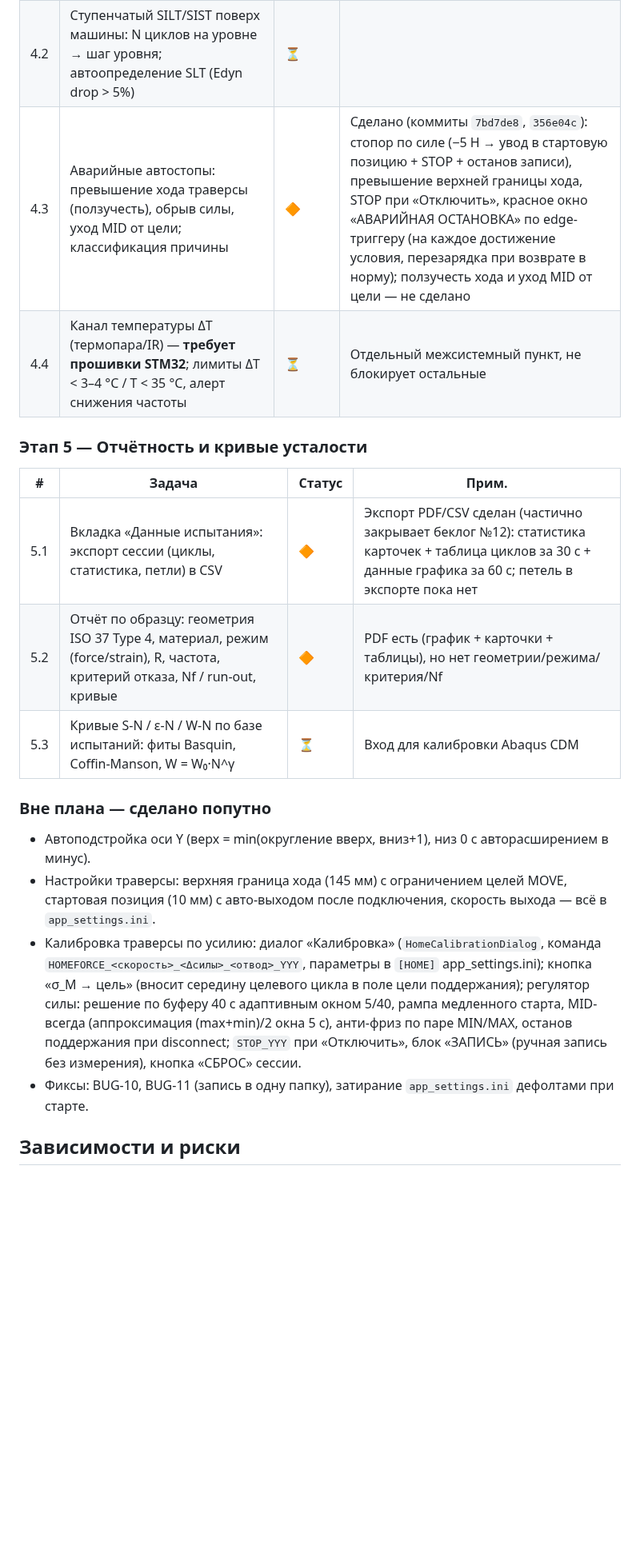
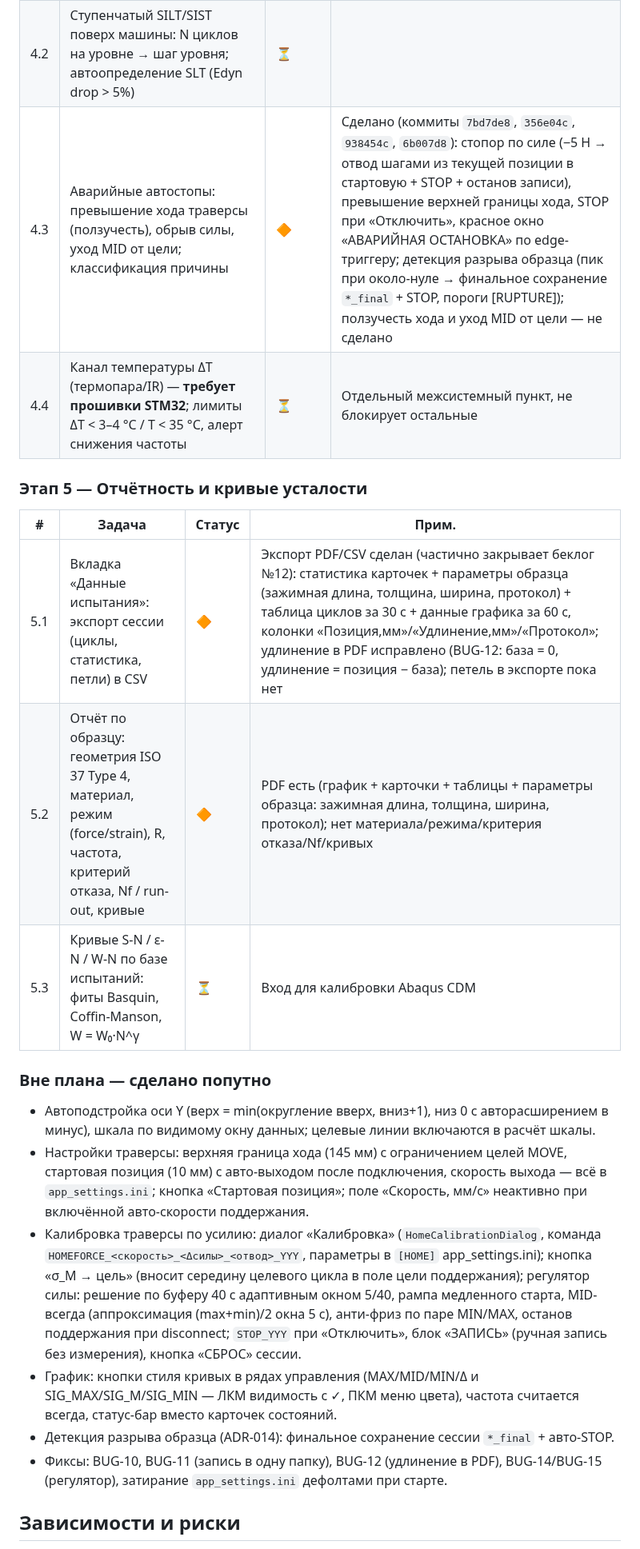
Before and after one commit to arduineks/fatigue_test_app, a Markdown page: task.md, the part around one of its changes. Shown at 80% size. Drawn GitHub-style; blank space fills up the shorter version.

```diff
--- a/task.md
+++ b/task.md
@@ -84,23 +84,36 @@ SYNTHESIS_REPORT.md, mining_*.txt, protocol_*.md). Порядок: каждый
 |---|--------|--------|-------|
 | 4.1 | Протокольная машина последовательности: ramp to zero → relax → ramp to mean → dwell → precycle (не в зачёт) → зачётные циклы → возврат | ⏳ | MTS D5992; шаги логируются в отчёт (требование ASTM) |
 | 4.2 | Ступенчатый SILT/SIST поверх машины: N циклов на уровне → шаг уровня; автоопределение SLT (Edyn drop > 5%) | ⏳ | |
-| 4.3 | Аварийные автостопы: превышение хода траверсы (ползучесть), обрыв силы, уход MID от цели; классификация причины | 🔶 | Сделано (коммиты `7bd7de8`, `356e04c`): стопор по силе (−5 Н → увод в стартовую позицию + STOP + останов записи), превышение верхней границы хода, STOP при «Отключить», красное окно «АВАРИЙНАЯ ОСТАНОВКА» по edge-триггеру (на каждое достижение условия, перезарядка при возврате в норму); ползучесть хода и уход MID от цели — не сделано |
+| 4.3 | Аварийные автостопы: превышение хода траверсы (ползучесть), обрыв силы, уход MID от цели; классификация причины | 🔶 | Сделано (коммиты `7bd7de8`, `356e04c`, `938454c`, `6b007d8`): стопор по силе (−5 Н → отвод шагами из текущей позиции в стартовую + STOP + останов записи), превышение верхней границы хода, STOP при «Отключить», красное окно «АВАРИЙНАЯ ОСТАНОВКА» по edge-триггеру; детекция разрыва образца (пик при около-нуле → финальное сохранение `*_final` + STOP, пороги [RUPTURE]); ползучесть хода и уход MID от цели — не сделано |
 | 4.4 | Канал температуры ΔT (термопара/IR) — **требует прошивки STM32**; лимиты ΔT < 3–4 °C / T < 35 °C, алерт снижения частоты | ⏳ | Отдельный межсистемный пункт, не блокирует остальные |
 
 ### Этап 5 — Отчётность и кривые усталости
 
 | # | Задача | Статус | Прим. |
 |---|--------|--------|-------|
-| 5.1 | Вкладка «Данные испытания»: экспорт сессии (циклы, статистика, петли) в CSV | 🔶 | Экспорт PDF/CSV сделан (частично закрывает беклог №12): статистика карточек + таблица циклов за 30 с + данные графика за 60 с; петель в экспорте пока нет |
-| 5.2 | Отчёт по образцу: геометрия ISO 37 Type 4, материал, режим (force/strain), R, частота, критерий отказа, Nf / run-out, кривые | 🔶 | PDF есть (график + карточки + таблицы), но нет геометрии/режима/критерия/Nf |
+| 5.1 | Вкладка «Данные испытания»: экспорт сессии (циклы, статистика, петли) в CSV | 🔶 | Экспорт PDF/CSV сделан (частично закрывает беклог №12): статистика карточек + параметры образца (зажимная длина, толщина, ширина, протокол) + таблица циклов за 30 с + данные графика за 60 с, колонки «Позиция,мм»/«Удлинение,мм»/«Протокол»; удлинение в PDF исправлено (BUG-12: база = 0, удлинение = позиция − база); петель в экспорте пока нет |
+| 5.2 | Отчёт по образцу: геометрия ISO 37 Type 4, материал, режим (force/strain), R, частота, критерий отказа, Nf / run-out, кривые | 🔶 | PDF есть (график + карточки + таблицы + параметры образца: зажимная длина, толщина, ширина, протокол); нет материала/режима/критерия отказа/Nf/кривых |
 | 5.3 | Кривые S-N / ε-N / W-N по базе испытаний: фиты Basquin, Coffin-Manson, W = W₀·N^γ | ⏳ | Вход для калибровки Abaqus CDM |
 
 ### Вне плана — сделано попутно
 
-- Автоподстройка оси Y (верх = min(округление вверх, вниз+1), низ 0 с авторасширением в минус).
-- Настройки траверсы: верхняя граница хода (145 мм) с ограничением целей MOVE, стартовая позиция (10 мм) с авто-выходом после подключения, скорость выхода — всё в `app_settings.ini`.
-- Калибровка траверсы по усилию: диалог «Калибровка» (`HomeCalibrationDialog`, команда `HOMEFORCE_<скорость>_<Δсилы>_<отвод>_YYY`, параметры в `[HOME]` app_settings.ini); кнопка «σ_M → цель» (вносит середину целевого цикла в поле цели поддержания); регулятор силы: решение по буферу 40 с адаптивным окном 5/40, рампа медленного старта, MID-всегда (аппроксимация (max+min)/2 окна 5 с), анти-фриз по паре MIN/MAX, останов поддержания при disconnect; `STOP_YYY` при «Отключить», блок «ЗАПИСЬ» (ручная запись без измерения), кнопка «СБРОС» сессии.
-- Фиксы: BUG-10, BUG-11 (запись в одну папку), затирание `app_settings.ini` дефолтами при старте.
+- Автоподстройка оси Y (верх = min(округление вверх, вниз+1), низ 0 с авторасширением в минус),
+  шкала по видимому окну данных; целевые линии включаются в расчёт шкалы.
+- Настройки траверсы: верхняя граница хода (145 мм) с ограничением целей MOVE, стартовая позиция
+  (10 мм) с авто-выходом после подключения, скорость выхода — всё в `app_settings.ini`; кнопка
+  «Стартовая позиция»; поле «Скорость, мм/с» неактивно при включённой авто-скорости поддержания.
+- Калибровка траверсы по усилию: диалог «Калибровка» (`HomeCalibrationDialog`, команда
+  `HOMEFORCE_<скорость>_<Δсилы>_<отвод>_YYY`, параметры в `[HOME]` app_settings.ini); кнопка
+  «σ_M → цель» (вносит середину целевого цикла в поле цели поддержания); регулятор силы: решение
+  по буферу 40 с адаптивным окном 5/40, рампа медленного старта, MID-всегда (аппроксимация
+  (max+min)/2 окна 5 с), анти-фриз по паре MIN/MAX, останов поддержания при disconnect;
+  `STOP_YYY` при «Отключить», блок «ЗАПИСЬ» (ручная запись без измерения), кнопка «СБРОС» сессии.
+- График: кнопки стиля кривых в рядах управления (MAX/MID/MIN/Δ и SIG_MAX/SIG_M/SIG_MIN —
+  ЛКМ видимость с ✓, ПКМ меню цвета), частота считается всегда, статус-бар вместо карточек
+  состояний.
+- Детекция разрыва образца (ADR-014): финальное сохранение сессии `*_final` + авто-STOP.
+- Фиксы: BUG-10, BUG-11 (запись в одну папку), BUG-12 (удлинение в PDF), BUG-14/BUG-15
+  (регулятор), затирание `app_settings.ini` дефолтами при старте.
 
 ## Зависимости и риски
 
```
Also changed, not shown: other parts of task.md (+2 -2 lines), README.md (+16 -5 lines), docs/GUI.png (added).
